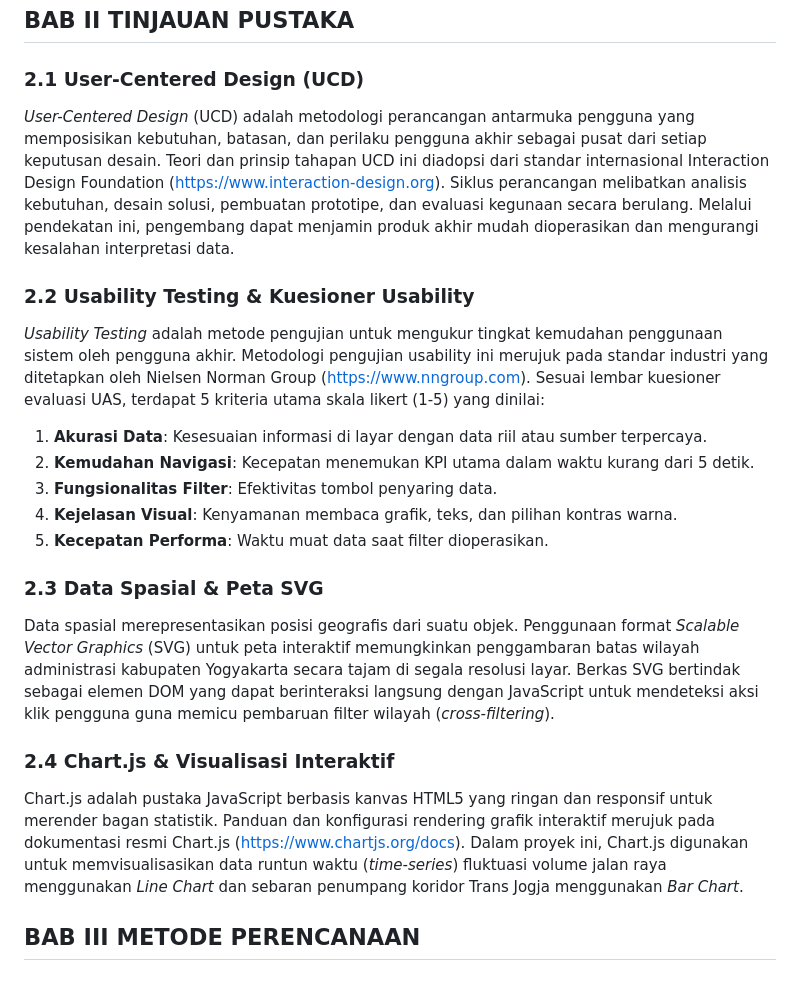
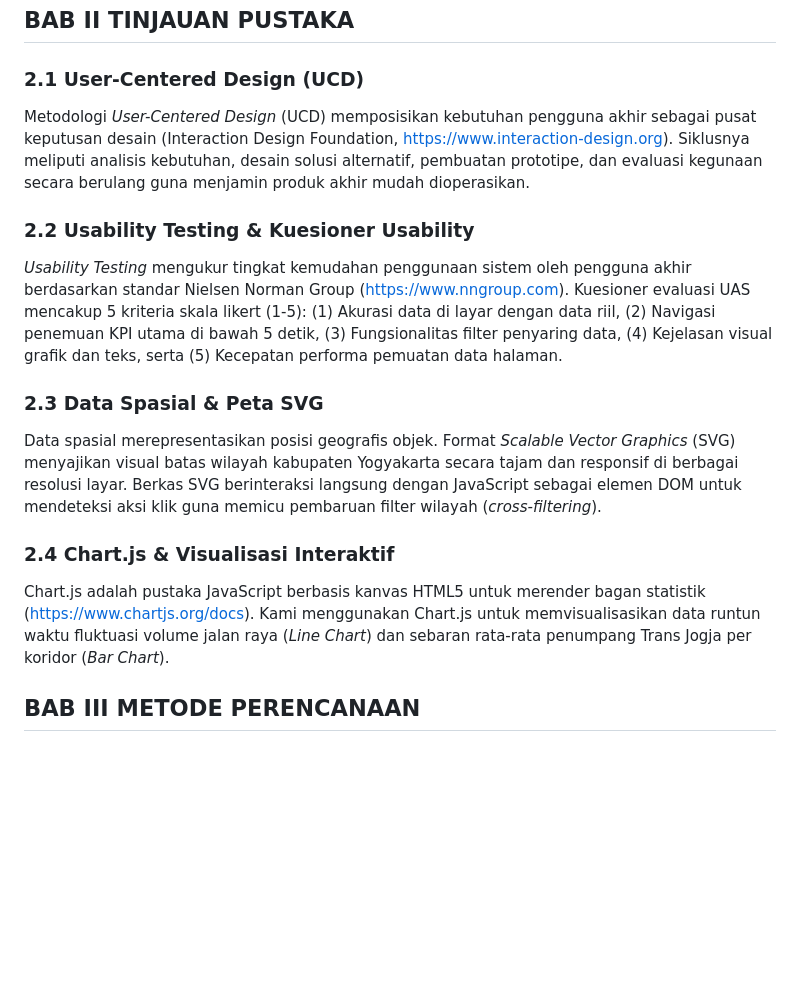
Before and after one commit to Emzyjeppp/pjbl-visdata-dashboard, a Markdown page: Laporan_PjBL_Visualisasi_Data_UAS.md, the part around the change. GitHub-like rendering; blank space fills up the shorter version.

Commit message:
docs: condense Tinjauan Pustaka (Bab II) to fit exactly on one page

```diff
--- a/Laporan_PjBL_Visualisasi_Data_UAS.md
+++ b/Laporan_PjBL_Visualisasi_Data_UAS.md
@@ -142,25 +142,19 @@ Ruang lingkup proyek visualisasi data ini dibatasi oleh ketentuan berikut:
 
 ### 2.1 User-Centered Design (UCD)
 
-_User-Centered Design_ (UCD) adalah metodologi perancangan antarmuka pengguna yang memposisikan kebutuhan, batasan, dan perilaku pengguna akhir sebagai pusat dari setiap keputusan desain. Teori dan prinsip tahapan UCD ini diadopsi dari standar internasional Interaction Design Foundation (https://www.interaction-design.org). Siklus perancangan melibatkan analisis kebutuhan, desain solusi, pembuatan prototipe, dan evaluasi kegunaan secara berulang. Melalui pendekatan ini, pengembang dapat menjamin produk akhir mudah dioperasikan dan mengurangi kesalahan interpretasi data.
+Metodologi _User-Centered Design_ (UCD) memposisikan kebutuhan pengguna akhir sebagai pusat keputusan desain (Interaction Design Foundation, https://www.interaction-design.org). Siklusnya meliputi analisis kebutuhan, desain solusi alternatif, pembuatan prototipe, dan evaluasi kegunaan secara berulang guna menjamin produk akhir mudah dioperasikan.
 
 ### 2.2 Usability Testing & Kuesioner Usability
 
-_Usability Testing_ adalah metode pengujian untuk mengukur tingkat kemudahan penggunaan sistem oleh pengguna akhir. Metodologi pengujian usability ini merujuk pada standar industri yang ditetapkan oleh Nielsen Norman Group (https://www.nngroup.com). Sesuai lembar kuesioner evaluasi UAS, terdapat 5 kriteria utama skala likert (1-5) yang dinilai:
-
-1.  **Akurasi Data**: Kesesuaian informasi di layar dengan data riil atau sumber terpercaya.
-2.  **Kemudahan Navigasi**: Kecepatan menemukan KPI utama dalam waktu kurang dari 5 detik.
-3.  **Fungsionalitas Filter**: Efektivitas tombol penyaring data.
-4.  **Kejelasan Visual**: Kenyamanan membaca grafik, teks, dan pilihan kontras warna.
-5.  **Kecepatan Performa**: Waktu muat data saat filter dioperasikan.
+_Usability Testing_ mengukur tingkat kemudahan penggunaan sistem oleh pengguna akhir berdasarkan standar Nielsen Norman Group (https://www.nngroup.com). Kuesioner evaluasi UAS mencakup 5 kriteria skala likert (1-5): (1) Akurasi data di layar dengan data riil, (2) Navigasi penemuan KPI utama di bawah 5 detik, (3) Fungsionalitas filter penyaring data, (4) Kejelasan visual grafik dan teks, serta (5) Kecepatan performa pemuatan data halaman.
 
 ### 2.3 Data Spasial & Peta SVG
 
-Data spasial merepresentasikan posisi geografis dari suatu objek. Penggunaan format _Scalable Vector Graphics_ (SVG) untuk peta interaktif memungkinkan penggambaran batas wilayah administrasi kabupaten Yogyakarta secara tajam di segala resolusi layar. Berkas SVG bertindak sebagai elemen DOM yang dapat berinteraksi langsung dengan JavaScript untuk mendeteksi aksi klik pengguna guna memicu pembaruan filter wilayah (_cross-filtering_).
+Data spasial merepresentasikan posisi geografis objek. Format _Scalable Vector Graphics_ (SVG) menyajikan visual batas wilayah kabupaten Yogyakarta secara tajam dan responsif di berbagai resolusi layar. Berkas SVG berinteraksi langsung dengan JavaScript sebagai elemen DOM untuk mendeteksi aksi klik guna memicu pembaruan filter wilayah (_cross-filtering_).
 
 ### 2.4 Chart.js & Visualisasi Interaktif
 
-Chart.js adalah pustaka JavaScript berbasis kanvas HTML5 yang ringan dan responsif untuk merender bagan statistik. Panduan dan konfigurasi rendering grafik interaktif merujuk pada dokumentasi resmi Chart.js (https://www.chartjs.org/docs). Dalam proyek ini, Chart.js digunakan untuk memvisualisasikan data runtun waktu (_time-series_) fluktuasi volume jalan raya menggunakan _Line Chart_ dan sebaran penumpang koridor Trans Jogja menggunakan _Bar Chart_.
+Chart.js adalah pustaka JavaScript berbasis kanvas HTML5 untuk merender bagan statistik (https://www.chartjs.org/docs). Kami menggunakan Chart.js untuk memvisualisasikan data runtun waktu fluktuasi volume jalan raya (_Line Chart_) dan sebaran rata-rata penumpang Trans Jogja per koridor (_Bar Chart_).
 
 <div style="page-break-after: always;"></div>
 
```
